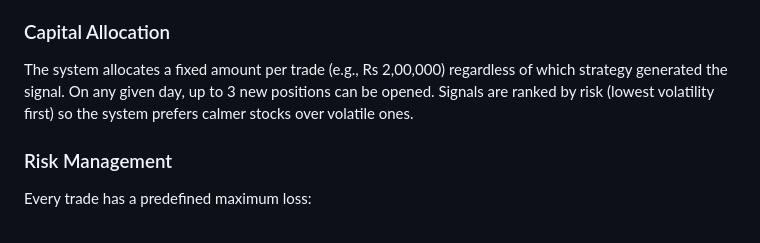
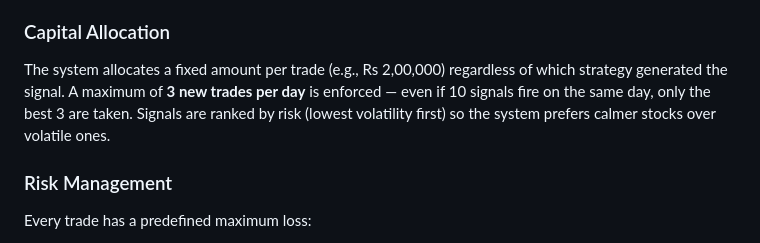
Before and after one commit to IndujaCons/nse_swing_trading, a Markdown page: TRADING_GUIDE.md, the part around the change. GitHub-like rendering.

Commit message:
Clarify max 3 trades per day limit in trading guide
Co-Authored-By: Claude Opus 4.6 <noreply@anthropic.com>

```diff
--- a/TRADING_GUIDE.md
+++ b/TRADING_GUIDE.md
@@ -441,7 +441,7 @@ In a trending market, T generates the most signals. In a rangebound market, J sh
 
 ### Capital Allocation
 
-The system allocates a fixed amount per trade (e.g., Rs 2,00,000) regardless of which strategy generated the signal. On any given day, up to 3 new positions can be opened. Signals are ranked by risk (lowest volatility first) so the system prefers calmer stocks over volatile ones.
+The system allocates a fixed amount per trade (e.g., Rs 2,00,000) regardless of which strategy generated the signal. A maximum of **3 new trades per day** is enforced — even if 10 signals fire on the same day, only the best 3 are taken. Signals are ranked by risk (lowest volatility first) so the system prefers calmer stocks over volatile ones.
 
 ### Risk Management
 
```
